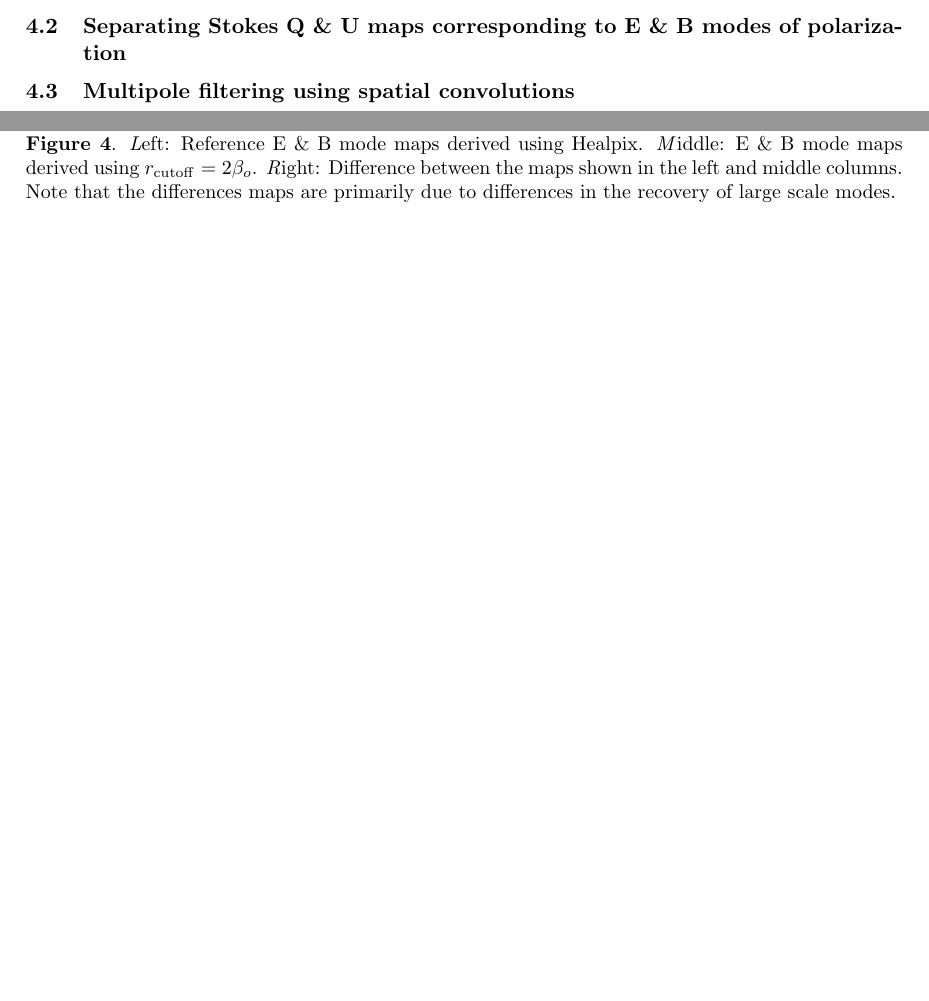
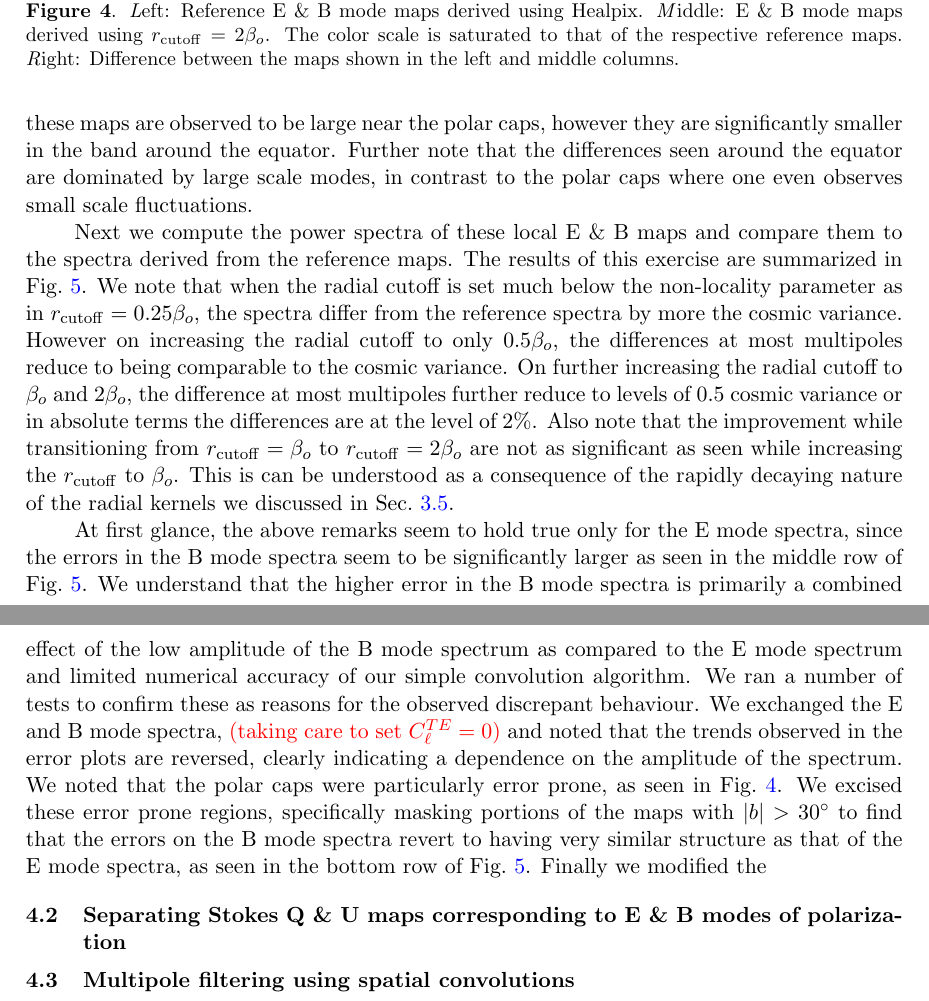
Before and after one commit to adityarotti/Real-space-QU-to-EB-translation, a LaTeX document (article/article.tex, which reads article/sections/numerical_implementation.tex): two parts of pages 15 and 16 of 26 before the commit and two parts of pages 16 and 17 of 27 after it, joined at a grey line, cut so that both start at the same text, the shorter picture padded with empty space. Compiled offline with pdfLaTeX.

Commit message:
First update to numerical implementation section of the paper : 18Sep2017

```diff
--- a/article/sections/numerical_implementation.tex
+++ b/article/sections/numerical_implementation.tex
@@ -9,5 +9,5 @@ In this section we study the effects of localizing the convolution kernels on th
 %--------------------------------------------------------
 %--------------------------------------------------------
 \subsection{Constructing E \& B maps using local convolutions}
-
+Here we present the results of evaluating the local convolution given in \eq{eq:op_qu2eb}, to derive E \& B mode maps given maps of Stokes Q \& U. The resultant maps are depicted in \fig{fig:eb-maps-compare}. Specifically the left column depicts the reference E \& B maps derived using Healpix, the middle column depicts the E \& B mode maps derived from local convolutions restricted to $2\beta_o$ and difference between these maps is depicted in the right column. The differences between these maps are observed to be large near the polar caps, however they are significantly smaller in the band around the equator. Further note that the differences seen around the equator are dominated by large scale modes, in contrast to the polar caps where one even observes small scale fluctuations.
 %
@@ -19,10 +19,15 @@ In this section we study the effects of localizing the convolution kernels on th
 \subfigure[B-mode Healpix]{\includegraphics[width=0.31\columnwidth]{simulated/bmap-healpix.pdf}}
 \subfigure[B-mode local convolution]{\includegraphics[width=0.31\columnwidth]{simulated/bmap-2beta.pdf}}
 \subfigure[Difference]{\includegraphics[width=0.31\columnwidth]{simulated/bmap-diff.pdf}}
-\caption{{\textit Left:} Reference E \& B mode maps derived using Healpix. {\textit Middle:} E \& B mode maps derived using $r_{\rm cutoff}=2\beta_o$. {\textit Right:} Difference between the maps shown in the left and middle columns. Note that the differences maps are primarily due to differences in the recovery of large scale modes.}
+\caption{{\textit Left:} Reference E \& B mode maps derived using Healpix. {\textit Middle:} E \& B mode maps derived using $r_{\rm cutoff}=2\beta_o$. The color scale is saturated to that of the respective reference maps. {\textit Right:} Difference between the maps shown in the left and middle columns.}
 \label{fig:eb-maps-compare}
 \end{figure}
 %
+
+Next we compute the power spectra of these local E \& B maps and compare them to the spectra derived from the reference maps. The results of this exercise are summarized in \fig{fig:eb-spectra_rad_cutoff}. We note that when the radial cutoff is set much below the non-locality parameter as in $r_{\rm cutoff}=0.25 \beta_o$, the spectra differ from the reference spectra by more the cosmic variance. However on increasing the radial cutoff to only $0.5\beta_o$, the differences at most multipoles reduce to being comparable to the cosmic variance. On further increasing the radial cutoff to $\beta_o$ and $2 \beta_o$, the difference at most multipoles further reduce to levels of 0.5 cosmic variance or in absolute terms the differences are at the level of 2\%. Also note that the improvement while transitioning from $r_{\rm cutoff}=\beta_o$ to $r_{\rm cutoff}=2 \beta_o$ are not as significant
+as seen while increasing the $r_{\rm cutoff}$ to $\beta_o$. This is can be understood as a consequence of the rapidly decaying nature of the radial kernels we discussed in \sec{sec:radial_locality}.
+
+At first glance, the above remarks seem to hold true only for the E mode spectra, since the errors in the B mode spectra seem to be significantly larger as seen in the middle row of \fig{fig:eb-spectra_rad_cutoff}. We understand that the higher error in the B mode spectra is primarily a combined effect of the low amplitude of the B mode spectrum as compared to the E mode spectrum and limited numerical accuracy of our simple convolution algorithm. We ran a number of tests to confirm these as reasons for the observed discrepant behaviour. We exchanged the E and B mode spectra, \revisit{(taking care to set $C_{\ell}^{TE}=0$)} and noted that the trends observed in the error plots are reversed, clearly indicating a dependence on the amplitude of the spectrum. We noted that the polar caps were particularly error prone, as seen in \fig{fig:eb-maps-compare}. We excised these error prone regions, specifically masking portions of the maps with $|b|>30^{\circ}$ to find that the errors on the B mode spectra revert to having very similar structure as that of the E mode spectra, as seen in the bottom row of \fig{fig:eb-spectra_rad_cutoff}. Finally we modified the
 %
 \begin{figure}[!h]
 \centering
@@ -34 +37,0 @@ In this section we study the effects of localizing the convolution kernels on th
-\label{fig:eq-spectra_rad_cutoff}
@@ -35,3 +43,4 @@ In this section we study the effects of localizing the convolution kernels on th
+\label{fig:eb-spectra_rad_cutoff}
 \end{figure}
 %
 %--------------------------------------------------------
```
Also changed, not shown: article/sections/numerical_implementation.tex (14 more changed lines), 1 other file.
